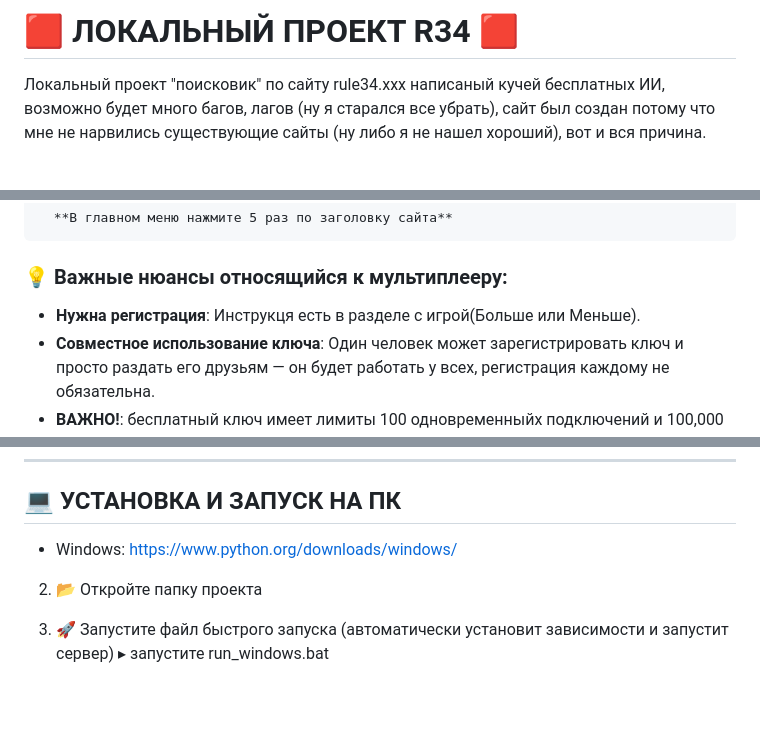
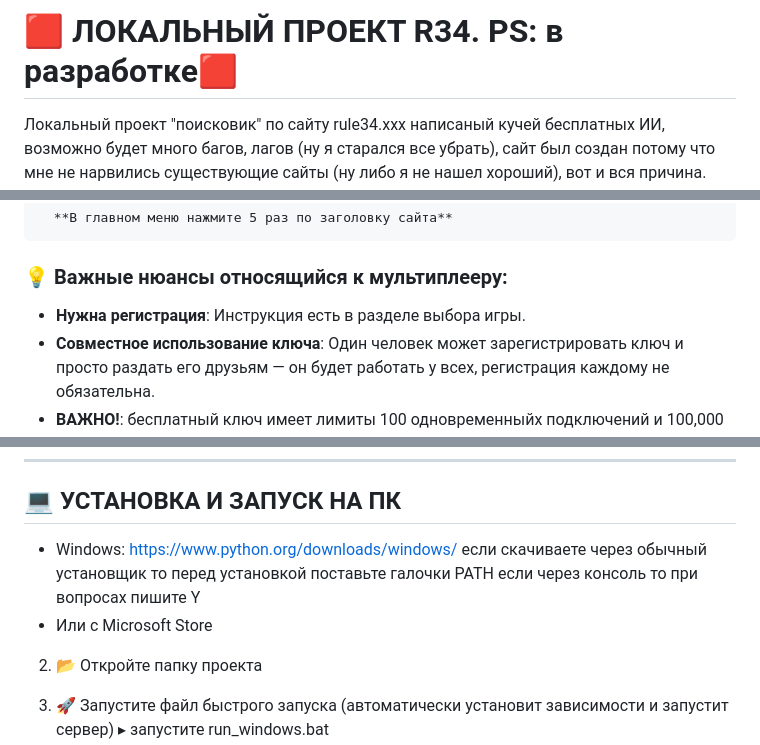
Before and after one commit to kusandra-afk/rule34, a Markdown page: README.md, 3 parts joined by grey strips. GitHub-like rendering; blank space fills up the shorter version.

```diff
--- a/README.md
+++ b/README.md
@@ -1,4 +1,4 @@
-# 🟥 ЛОКАЛЬНЫЙ ПРОЕКТ R34 🟥
+# 🟥 ЛОКАЛЬНЫЙ ПРОЕКТ R34. PS: в разработке🟥
 
 Локальный проект "поисковик" по сайту rule34.xxx написаный кучей бесплатных ИИ,
 возможно будет много багов, лагов (ну я старался все убрать), сайт был создан потому
@@ -43,7 +43,7 @@
       **В главном меню нажмите 5 раз по заголовку сайта**
 
 ### 💡 Важные нюансы относящийся к мультиплееру:
-- **Нужна регистрация**: Инструкця есть в разделе с игрой(Больше или Меньше).
+- **Нужна регистрация**: Инструкция есть в разделе выбора игры.
 - **Совместное использование ключа**: Один человек может зарегистрировать ключ и просто раздать его друзьям — он будет работать у всех, регистрация каждому не обязательна.
 - **ВАЖНО!**: бесплатный ключ имеет лимиты 100 одновременныйх подключений и 100,000 сообщений, обновляется раз в месяц.
 - **Безопасность**: Ваш ключ хранится локально в кэше браузера и не передается на сторонние серверы, кроме сигнального сервера Metered.
@@ -53,6 +53,9 @@
 
 ## 💻 УСТАНОВКА И ЗАПУСК НА ПК
    - Windows: https://www.python.org/downloads/windows/
+        если скачиваете через обычный установщик то перед установкой поставьте галочки PATH
+        если через консоль то при вопросах пишите Y
+   - Или с Microsoft Store
 
 2. 📂 Откройте папку проекта
 
```
